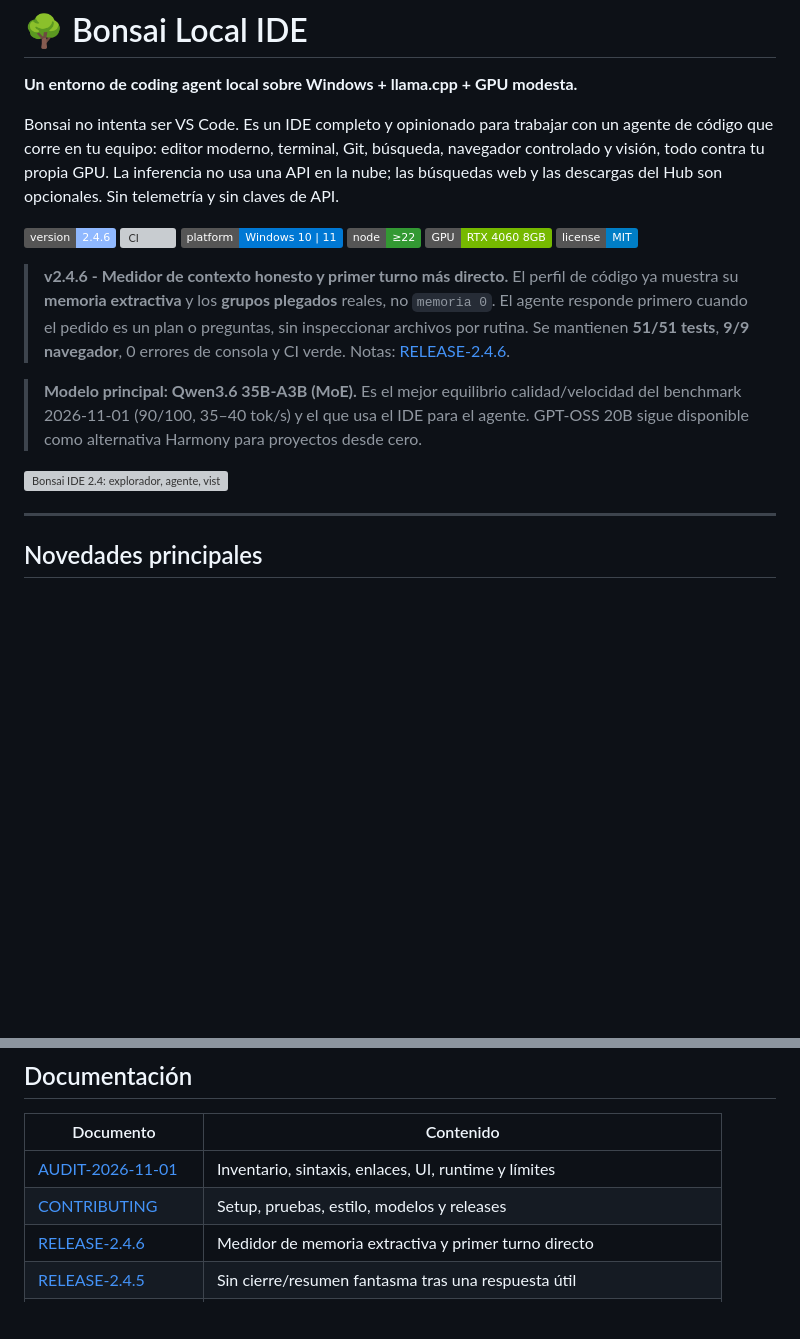
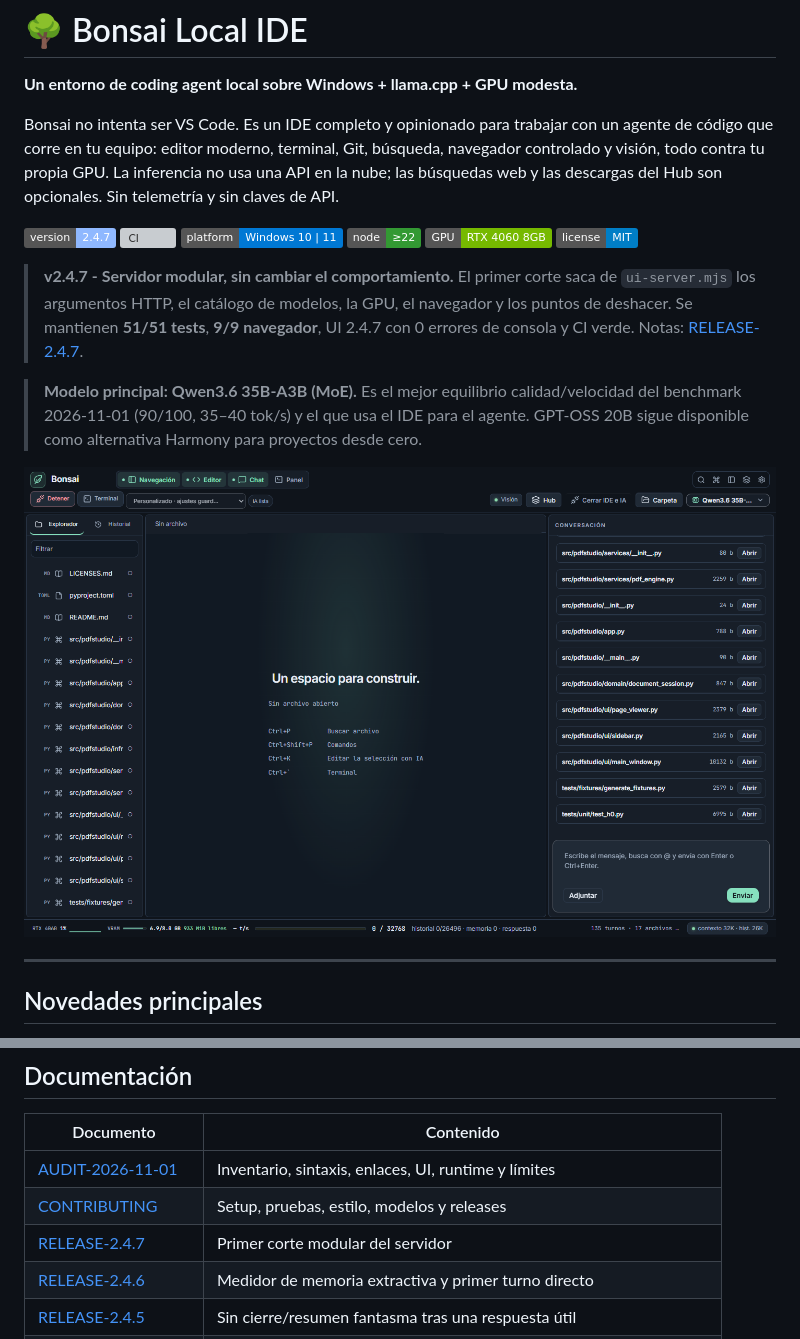
Before and after one commit to Vahlame/bonsai-local-ide, a Markdown page: README.md, 2 parts joined by grey strips. GitHub-like rendering; pictures changed too: docs/graficos/ui-2.4.7-main.png (added); badges without logos; blank space fills up the shorter version; grey boxes are pictures that could not be loaded.

```diff
--- a/README.md
+++ b/README.md
@@ -9,7 +9,7 @@ inferencia no usa una API en la nube; las búsquedas web y las descargas del Hub
 son opcionales. Sin telemetría y sin claves de API.
 
 <p>
-  <img alt="version" src="https://img.shields.io/badge/version-2.4.6-8fb8ff">
+  <img alt="version" src="https://img.shields.io/badge/version-2.4.7-8fb8ff">
   <img alt="CI" src="https://github.com/Vahlame/bonsai-local-ide/actions/workflows/ci.yml/badge.svg">
   <img alt="platform" src="https://img.shields.io/badge/platform-Windows%2010%20%7C%2011-0078D4">
   <img alt="node" src="https://img.shields.io/badge/node-%E2%89%A522-339933">
@@ -17,19 +17,18 @@ son opcionales. Sin telemetría y sin claves de API.
   <img alt="license" src="https://img.shields.io/badge/license-MIT-blue">
 </p>
 
-> **v2.4.6 - Medidor de contexto honesto y primer turno más directo.** El
-> perfil de código ya muestra su **memoria extractiva** y los **grupos plegados**
-> reales, no `memoria 0`. El agente responde primero cuando el pedido es un plan
-> o preguntas, sin inspeccionar archivos por rutina. Se mantienen **51/51
-> tests**, **9/9 navegador**, 0 errores de consola y CI verde. Notas:
-> [RELEASE-2.4.6](docs/RELEASE-2.4.6.md).
+> **v2.4.7 - Servidor modular, sin cambiar el comportamiento.** El primer corte
+> saca de `ui-server.mjs` los argumentos HTTP, el catálogo de modelos, la GPU, el
+> navegador y los puntos de deshacer. Se mantienen **51/51 tests**, **9/9
+> navegador**, UI 2.4.7 con 0 errores de consola y CI verde. Notas:
+> [RELEASE-2.4.7](docs/RELEASE-2.4.7.md).
 
 > **Modelo principal: Qwen3.6 35B-A3B (MoE).** Es el mejor equilibrio
 > calidad/velocidad del benchmark 2026-11-01 (90/100, 35–40 tok/s) y el que
 > usa el IDE para el agente. GPT-OSS 20B sigue disponible como alternativa
 > Harmony para proyectos desde cero.
 
-![Bonsai IDE 2.4: explorador, agente, vista previa de la app generada y métricas de GPU](docs/graficos/ui-2.4.6-main.png)
+![Bonsai IDE 2.4: explorador, agente, vista previa de la app generada y métricas de GPU](docs/graficos/ui-2.4.7-main.png)
 
 ---
 
@@ -377,6 +376,7 @@ independientes— y un fallback JSON estructurado. Contrato y ejemplos:
 |---|---|
 | [AUDIT-2026-11-01](docs/AUDIT-2026-11-01.md) | Inventario, sintaxis, enlaces, UI, runtime y límites |
 | [CONTRIBUTING](CONTRIBUTING.md) | Setup, pruebas, estilo, modelos y releases |
+| [RELEASE-2.4.7](docs/RELEASE-2.4.7.md) | Primer corte modular del servidor |
 | [RELEASE-2.4.6](docs/RELEASE-2.4.6.md) | Medidor de memoria extractiva y primer turno directo |
 | [RELEASE-2.4.5](docs/RELEASE-2.4.5.md) | Sin cierre/resumen fantasma tras una respuesta útil |
 | [RELEASE-2.4.4](docs/RELEASE-2.4.4.md) | Cabecera sin solapes y diálogo con Qwen3.6 recomendado |
```
Also changed, not shown: other parts of README.md (+1 -1 lines), CHANGELOG.md (+14 -0 lines), chat/server/README.md (added, +36 -0 lines), docs/AUDIT-2026-11-01.md (+6 -6 lines), docs/RELEASE-2.4.7.md (added, +48 -0 lines), docs/graficos/ui-2.4.7-hub.png (added), docs/graficos/ui-2.4.7-settings.png (added), 8 other files.
